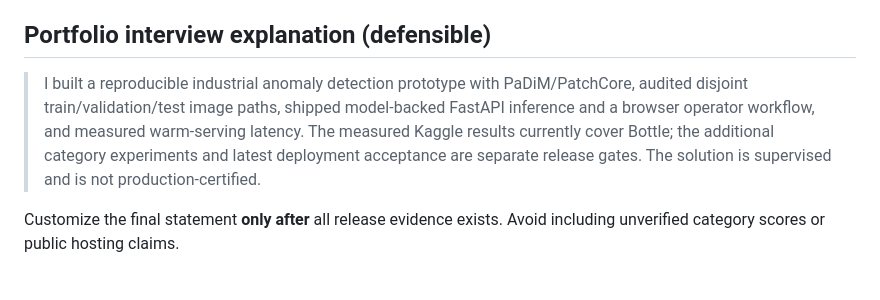
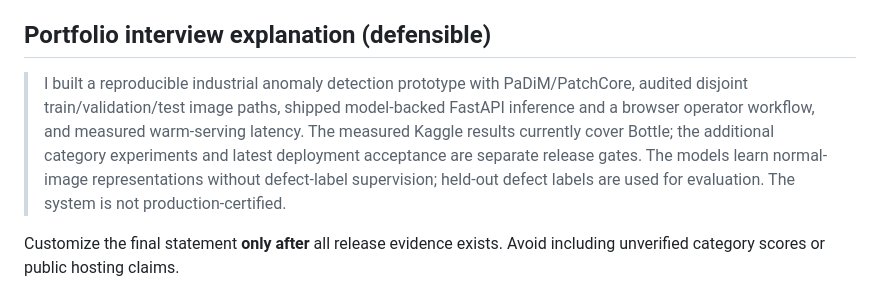
Before and after one commit to naim-munshi/ihsanvision-ai-industrial-anomaly-detection, a Markdown page: docs/portfolio-v1-plan.md, the part around the change. Drawn GitHub-style.

Commit message:
docs(science): accurately describe PaDiM and PatchCore normal-only unsupervised training

```diff
--- a/docs/portfolio-v1-plan.md
+++ b/docs/portfolio-v1-plan.md
@@ -88,7 +88,7 @@ Keep these categories separate in README, model card, CV and interviews. Never e
 
 ## Portfolio interview explanation (defensible)
 
-> I built a reproducible industrial anomaly detection prototype with PaDiM/PatchCore, audited disjoint train/validation/test image paths, shipped model-backed FastAPI inference and a browser operator workflow, and measured warm-serving latency. The measured Kaggle results currently cover Bottle; the additional category experiments and latest deployment acceptance are separate release gates. The solution is supervised and is not production-certified.
+> I built a reproducible industrial anomaly detection prototype with PaDiM/PatchCore, audited disjoint train/validation/test image paths, shipped model-backed FastAPI inference and a browser operator workflow, and measured warm-serving latency. The measured Kaggle results currently cover Bottle; the additional category experiments and latest deployment acceptance are separate release gates. The models learn normal-image representations without defect-label supervision; held-out defect labels are used for evaluation. The system is not production-certified.
 
 Customize the final statement **only after** all release evidence exists. Avoid including unverified category scores or public hosting claims.
 
```
